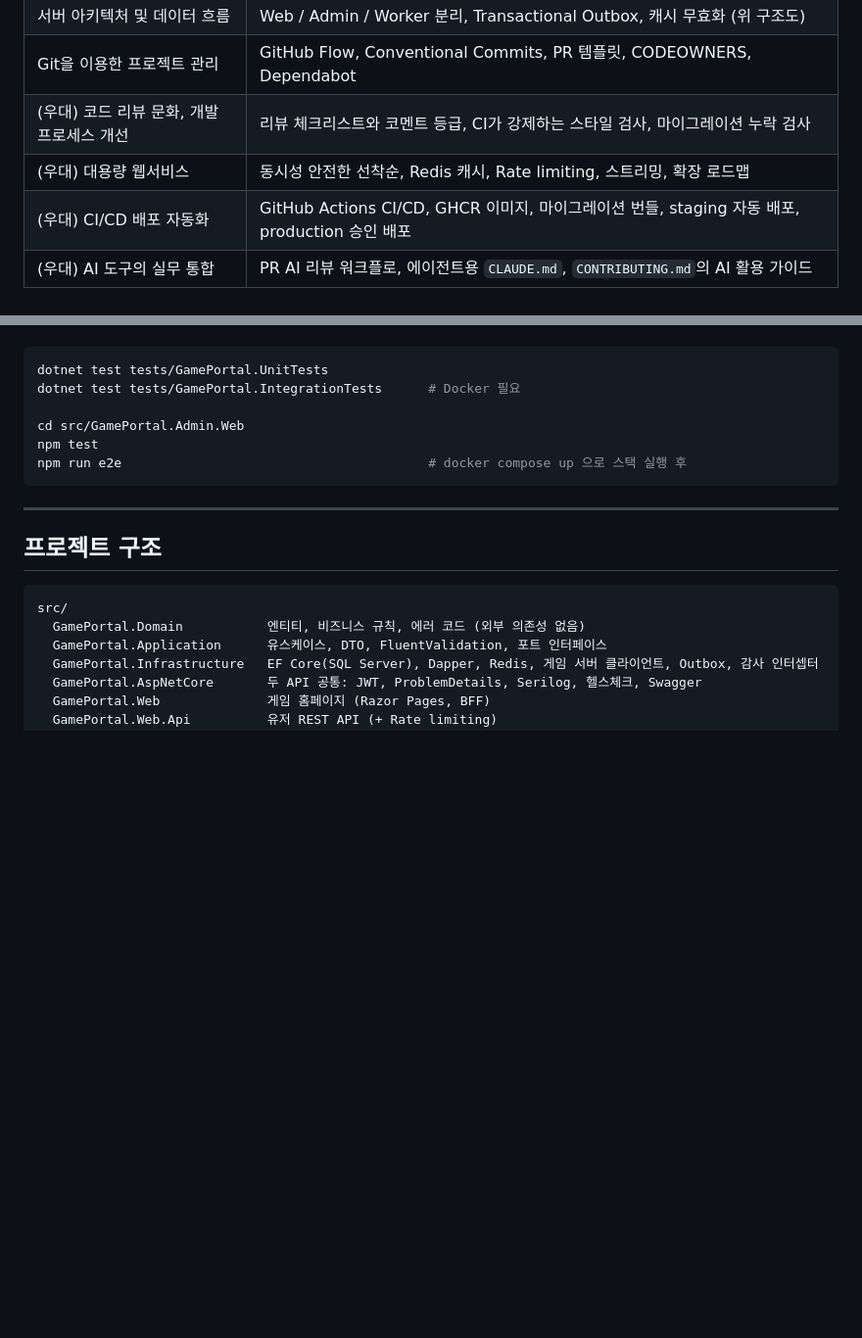
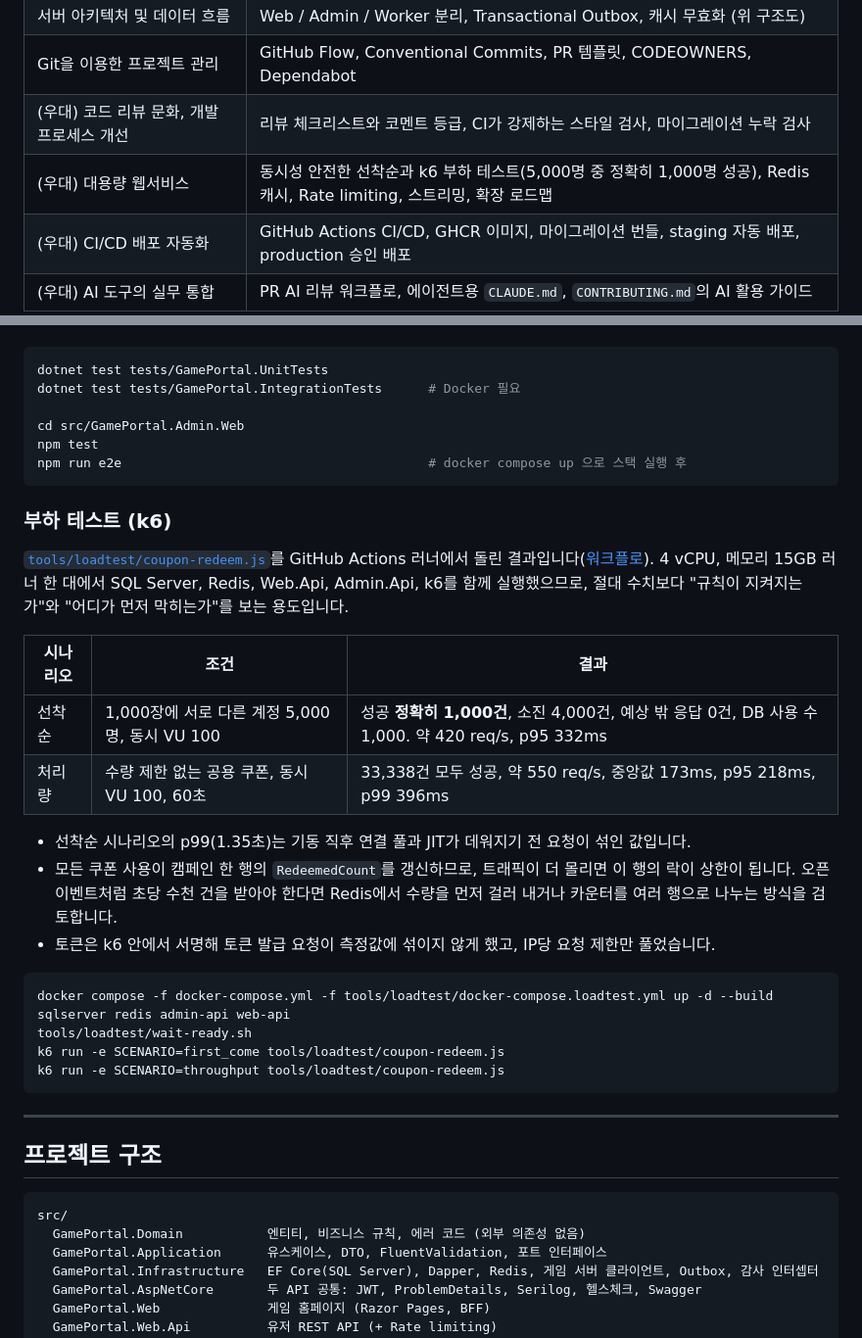
Before and after one commit to hyunolike/game-portal-poc, a Markdown page: README.ko.md, 2 parts joined by grey strips. Shown at 98% size. Drawn GitHub-style; blank space fills up the shorter version.

Commit message:
docs: README에 쿠폰 부하 테스트 결과를 적는다
Co-Authored-By: Claude Opus 5.5 <noreply@anthropic.com>
Claude-Session: https://claude.ai/code/session_01527boubjgQL6V2358gsfFV

````diff
--- a/README.ko.md
+++ b/README.ko.md
@@ -295,7 +295,7 @@ DB 스키마 변경은 앱 배포와 분리된 단계에서 실행합니다. EF
 | 서버 아키텍처 및 데이터 흐름 | Web / Admin / Worker 분리, Transactional Outbox, 캐시 무효화 (위 구조도) |
 | Git을 이용한 프로젝트 관리 | GitHub Flow, Conventional Commits, PR 템플릿, CODEOWNERS, Dependabot |
 | (우대) 코드 리뷰 문화, 개발 프로세스 개선 | 리뷰 체크리스트와 코멘트 등급, CI가 강제하는 스타일 검사, 마이그레이션 누락 검사 |
-| (우대) 대용량 웹서비스 | 동시성 안전한 선착순, Redis 캐시, Rate limiting, 스트리밍, 확장 로드맵 |
+| (우대) 대용량 웹서비스 | 동시성 안전한 선착순과 k6 부하 테스트(5,000명 중 정확히 1,000명 성공), Redis 캐시, Rate limiting, 스트리밍, 확장 로드맵 |
 | (우대) CI/CD 배포 자동화 | GitHub Actions CI/CD, GHCR 이미지, 마이그레이션 번들, staging 자동 배포, production 승인 배포 |
 | (우대) AI 도구의 실무 통합 | PR AI 리뷰 워크플로, 에이전트용 `CLAUDE.md`, `CONTRIBUTING.md`의 AI 활용 가이드 |
 
@@ -401,6 +401,26 @@ npm test
 npm run e2e                                        # docker compose up 으로 스택 실행 후
 ```
 
+### 부하 테스트 (k6)
+
+[`tools/loadtest/coupon-redeem.js`](tools/loadtest/coupon-redeem.js)를 GitHub Actions 러너에서 돌린 결과입니다([워크플로](.github/workflows/loadtest.yml)). 4 vCPU, 메모리 15GB 러너 한 대에서 SQL Server, Redis, Web.Api, Admin.Api, k6를 함께 실행했으므로, 절대 수치보다 "규칙이 지켜지는가"와 "어디가 먼저 막히는가"를 보는 용도입니다.
+
+| 시나리오 | 조건 | 결과 |
+|---|---|---|
+| 선착순 | 1,000장에 서로 다른 계정 5,000명, 동시 VU 100 | 성공 **정확히 1,000건**, 소진 4,000건, 예상 밖 응답 0건, DB 사용 수 1,000. 약 420 req/s, p95 332ms |
+| 처리량 | 수량 제한 없는 공용 쿠폰, 동시 VU 100, 60초 | 33,338건 모두 성공, 약 550 req/s, 중앙값 173ms, p95 218ms, p99 396ms |
+
+- 선착순 시나리오의 p99(1.35초)는 기동 직후 연결 풀과 JIT가 데워지기 전 요청이 섞인 값입니다.
+- 모든 쿠폰 사용이 캠페인 한 행의 `RedeemedCount`를 갱신하므로, 트래픽이 더 몰리면 이 행의 락이 상한이 됩니다. 오픈 이벤트처럼 초당 수천 건을 받아야 한다면 Redis에서 수량을 먼저 걸러 내거나 카운터를 여러 행으로 나누는 방식을 검토합니다.
+- 토큰은 k6 안에서 서명해 토큰 발급 요청이 측정값에 섞이지 않게 했고, IP당 요청 제한만 풀었습니다.
+
+```bash
+docker compose -f docker-compose.yml -f tools/loadtest/docker-compose.loadtest.yml up -d --build sqlserver redis admin-api web-api
+tools/loadtest/wait-ready.sh
+k6 run -e SCENARIO=first_come tools/loadtest/coupon-redeem.js
+k6 run -e SCENARIO=throughput tools/loadtest/coupon-redeem.js
+```
+
 ---
 
 ## 프로젝트 구조
````
Also changed, not shown: README.md (+21 -1 lines).
